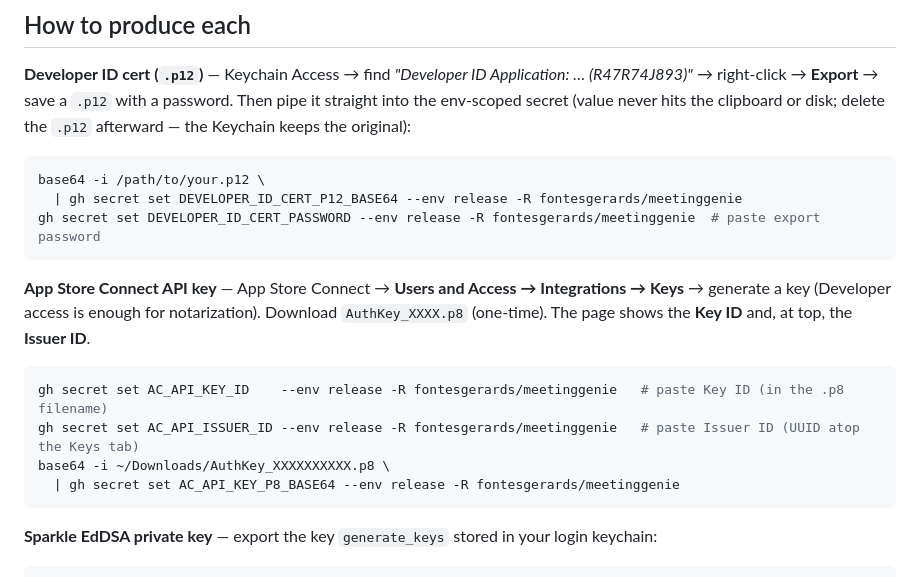
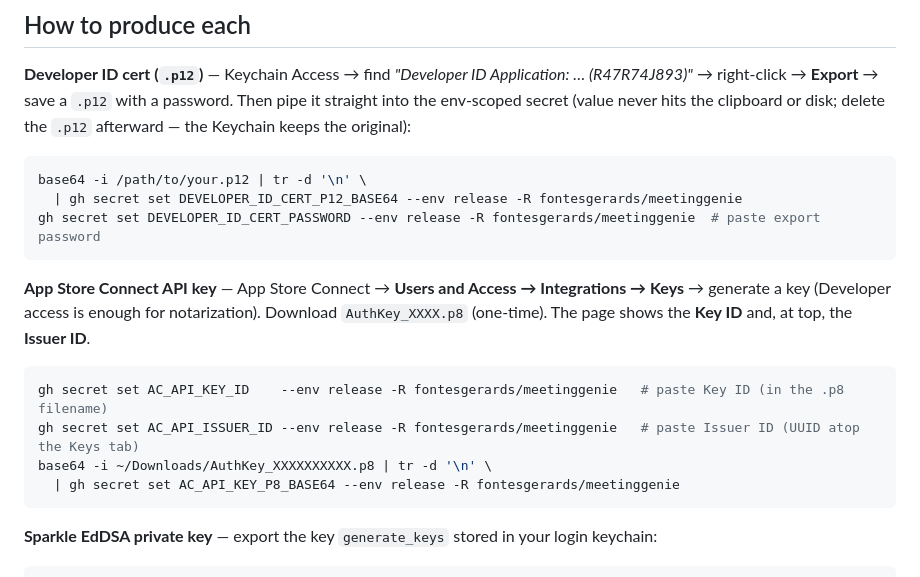
Before and after one commit to fontesgerards/meetinggenie, a Markdown page: .github/RELEASE_SECRETS.md, the part around the change. Drawn GitHub-style.

Commit message:
docs(release): strip newlines from base64 secrets (tr -d)
Addresses PR #16 review: pipe base64 output through 'tr -d \n' so the stored
secret is a single clean line on GNU base64 too (wraps at 76 cols) and carries
no trailing newline. Kept explicit -R: these run from arbitrary cwd (source
files live in ~/Documents, ~/Downloads), and explicit target prevents writing
signing secrets to the wrong repo.

````diff
--- a/.github/RELEASE_SECRETS.md
+++ b/.github/RELEASE_SECRETS.md
@@ -28,7 +28,7 @@ Application: … (R47R74J893)"* → right-click → **Export** → save a `.p12`
 password. Then pipe it straight into the env-scoped secret (value never hits the
 clipboard or disk; delete the `.p12` afterward — the Keychain keeps the original):
 ```sh
-base64 -i /path/to/your.p12 \
+base64 -i /path/to/your.p12 | tr -d '\n' \
   | gh secret set DEVELOPER_ID_CERT_P12_BASE64 --env release -R fontesgerards/meetinggenie
 gh secret set DEVELOPER_ID_CERT_PASSWORD --env release -R fontesgerards/meetinggenie  # paste export password
 ```
@@ -40,7 +40,7 @@ ID** and, at top, the **Issuer ID**.
 ```sh
 gh secret set AC_API_KEY_ID    --env release -R fontesgerards/meetinggenie   # paste Key ID (in the .p8 filename)
 gh secret set AC_API_ISSUER_ID --env release -R fontesgerards/meetinggenie   # paste Issuer ID (UUID atop the Keys tab)
-base64 -i ~/Downloads/AuthKey_XXXXXXXXXX.p8 \
+base64 -i ~/Downloads/AuthKey_XXXXXXXXXX.p8 | tr -d '\n' \
   | gh secret set AC_API_KEY_P8_BASE64 --env release -R fontesgerards/meetinggenie
 ```
 
````
